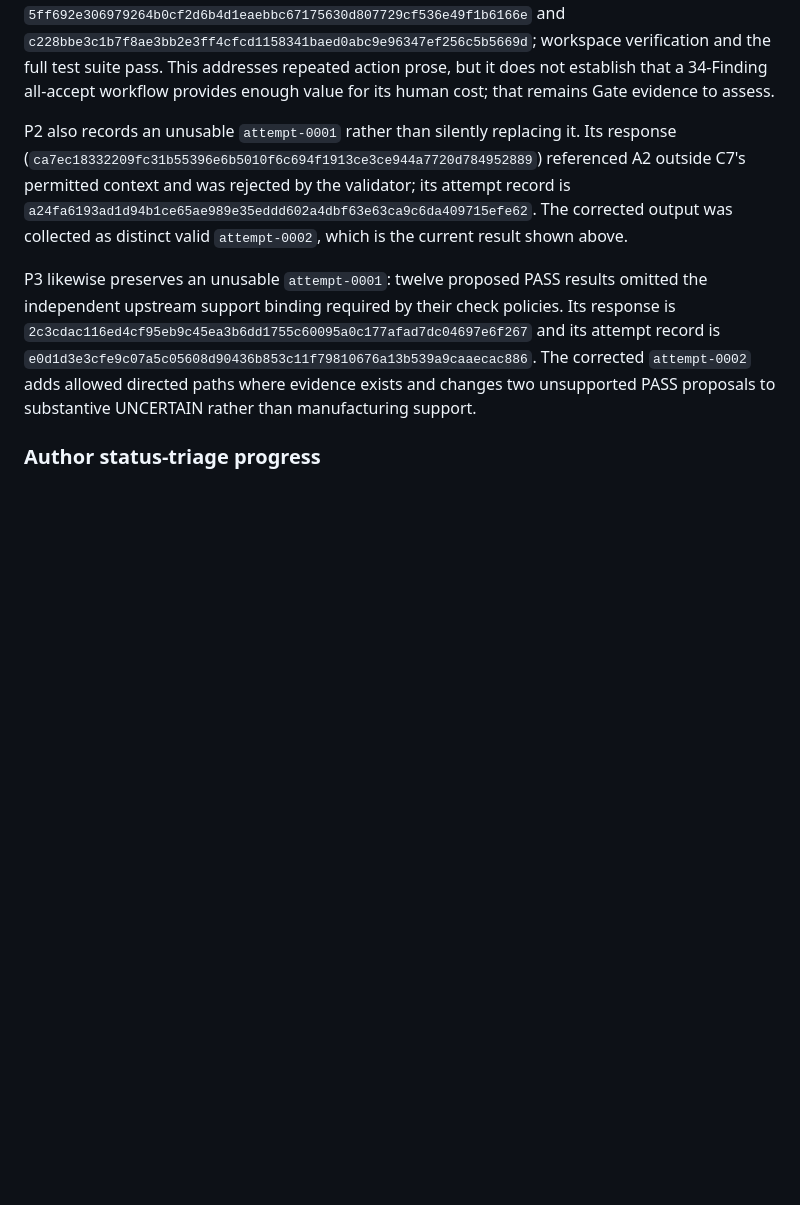
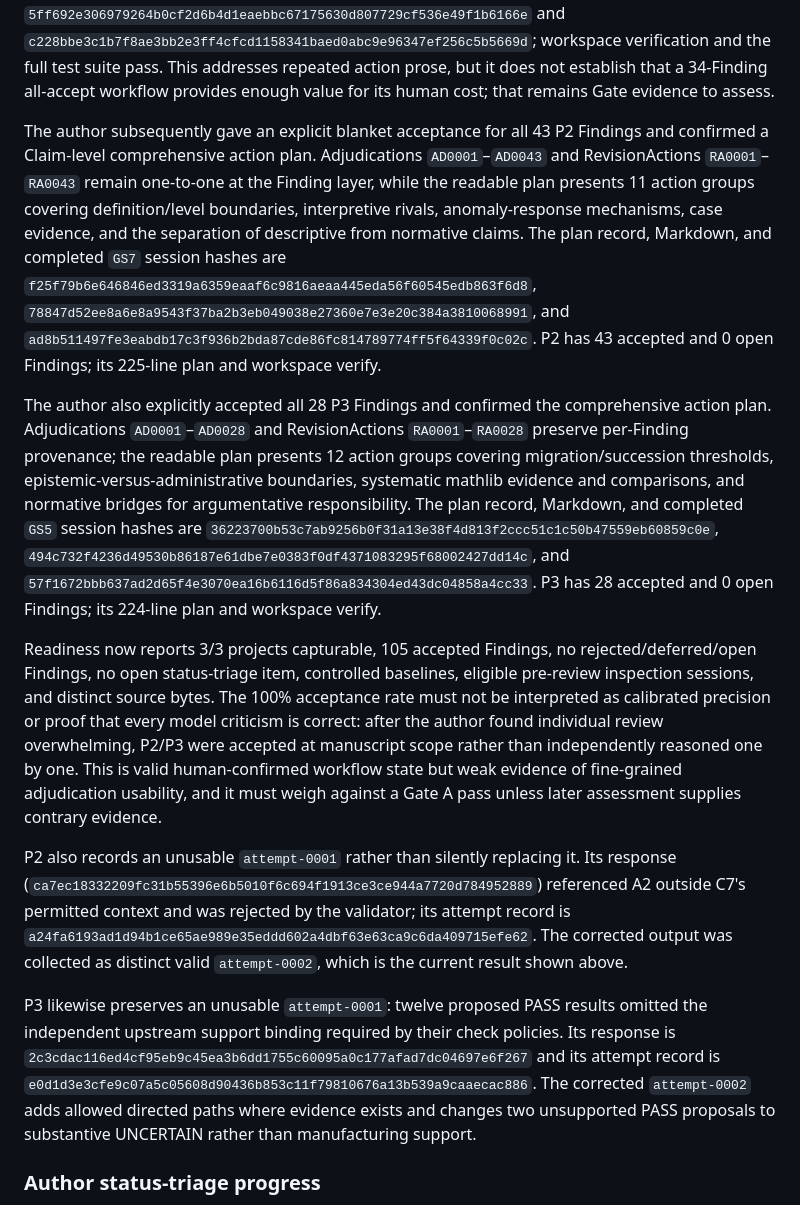
Before and after one commit to UYMIDGameStudio/critic-divergence-tester, a Markdown page: docs/product-gate-a.md, the part around the change. Rendered like a GitHub page; blank space fills up the shorter version.

Commit message:
Complete P2 and P3 Finding adjudication

```diff
--- a/docs/product-gate-a.md
+++ b/docs/product-gate-a.md
@@ -98,6 +98,12 @@ The author then accepted every remaining P1 Finding: four each for `V1:C7`, `V1:
 This completion also exposes a second workload problem: preserving three confirmed action types separately for several homogeneous Findings produced 98 action artifacts and a highly repetitive human-facing plan. The immutable per-Finding links remain valid, but Gate A usability requires a deterministic presentation layer that groups identical actions across Findings without deleting or merging their provenance. P2/P3 adjudication should not begin until that plan view is converged.
 
 The deterministic plan renderer now groups identical action text by Claim and action type, lists every covered Finding and underlying RevisionAction ID once, and condenses accepted Finding traces by Claim. P1's plan fell from 428 to 314 lines and presents 98 immutable action artifacts as 26 unique human-facing action groups across 10 Claims. No adjudication or action artifact changed. Rebuilt plan-record and Markdown hashes are `5ff692e306979264b0cf2d6b4d1eaebbc67175630d807729cf536e49f1b6166e` and `c228bbe3c1b7f8ae3bb2e3ff4cfcd1158341baed0abc9e96347ef256c5b5669d`; workspace verification and the full test suite pass. This addresses repeated action prose, but it does not establish that a 34-Finding all-accept workflow provides enough value for its human cost; that remains Gate evidence to assess.
+
+The author subsequently gave an explicit blanket acceptance for all 43 P2 Findings and confirmed a Claim-level comprehensive action plan. Adjudications `AD0001`–`AD0043` and RevisionActions `RA0001`–`RA0043` remain one-to-one at the Finding layer, while the readable plan presents 11 action groups covering definition/level boundaries, interpretive rivals, anomaly-response mechanisms, case evidence, and the separation of descriptive from normative claims. The plan record, Markdown, and completed `GS7` session hashes are `f25f79b6e646846ed3319a6359eaaf6c9816aeaa445eda56f60545edb863f6d8`, `78847d52ee8a6e8a9543f37ba2b3eb049038e27360e7e3e20c384a3810068991`, and `ad8b511497fe3eabdb17c3f936b2bda87cde86fc814789774ff5f64339f0c02c`. P2 has 43 accepted and 0 open Findings; its 225-line plan and workspace verify.
+
+The author also explicitly accepted all 28 P3 Findings and confirmed the comprehensive action plan. Adjudications `AD0001`–`AD0028` and RevisionActions `RA0001`–`RA0028` preserve per-Finding provenance; the readable plan presents 12 action groups covering migration/succession thresholds, epistemic-versus-administrative boundaries, systematic mathlib evidence and comparisons, and normative bridges for argumentative responsibility. The plan record, Markdown, and completed `GS5` session hashes are `36223700b53c7ab9256b0f31a13e38f4d813f2ccc51c1c50b47559eb60859c0e`, `494c732f4236d49530b86187e61dbe7e0383f0df4371083295f68002427dd14c`, and `57f1672bbb637ad2d65f4e3070ea16b6116d5f86a834304ed43dc04858a4cc33`. P3 has 28 accepted and 0 open Findings; its 224-line plan and workspace verify.
+
+Readiness now reports 3/3 projects capturable, 105 accepted Findings, no rejected/deferred/open Findings, no open status-triage item, controlled baselines, eligible pre-review inspection sessions, and distinct source bytes. The 100% acceptance rate must not be interpreted as calibrated precision or proof that every model criticism is correct: after the author found individual review overwhelming, P2/P3 were accepted at manuscript scope rather than independently reasoned one by one. This is valid human-confirmed workflow state but weak evidence of fine-grained adjudication usability, and it must weigh against a Gate A pass unless later assessment supplies contrary evidence.
 
 P2 also records an unusable `attempt-0001` rather than silently replacing it. Its response (`ca7ec18332209fc31b55396e6b5010f6c694f1913ce3ce944a7720d784952889`) referenced A2 outside C7's permitted context and was rejected by the validator; its attempt record is `a24fa6193ad1d94b1ce65ae989e35eddd602a4dbf63e63ca9c6da409715efe62`. The corrected output was collected as distinct valid `attempt-0002`, which is the current result shown above.
 
```
